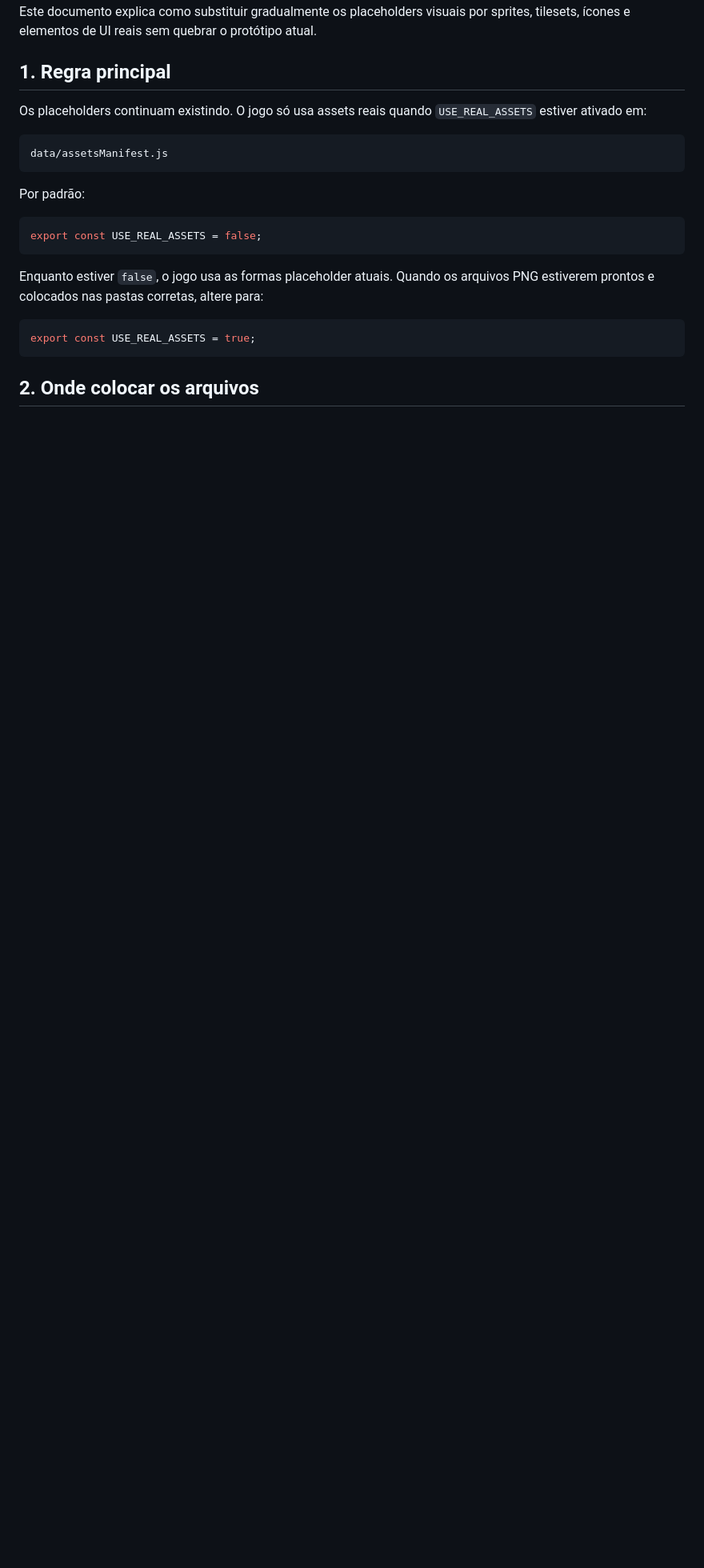
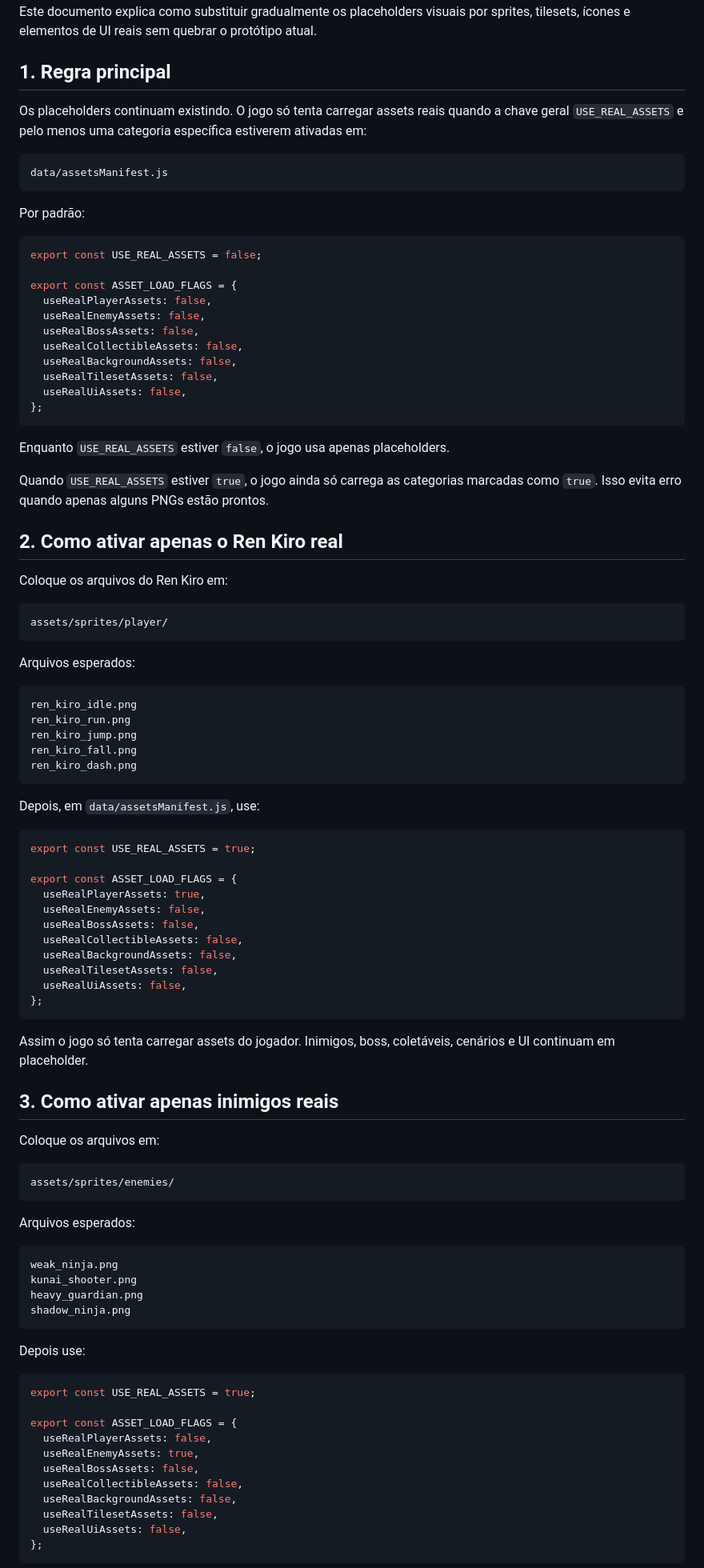
Before and after one commit to erick98728/AnimerDash, a Markdown page: docs/ASSETS_IMPORT_GUIDE.md, the part around one of its changes. Shown at 80% size. Drawn GitHub-style; blank space fills up the shorter version.

Commit message:
Document per-category asset testing workflow

````diff
--- a/docs/ASSETS_IMPORT_GUIDE.md
+++ b/docs/ASSETS_IMPORT_GUIDE.md
@@ -4,7 +4,7 @@ Este documento explica como substituir gradualmente os placeholders visuais por
 
 ## 1. Regra principal
 
-Os placeholders continuam existindo. O jogo só usa assets reais quando `USE_REAL_ASSETS` estiver ativado em:
+Os placeholders continuam existindo. O jogo só tenta carregar assets reais quando a chave geral `USE_REAL_ASSETS` e pelo menos uma categoria específica estiverem ativadas em:
 
 ```text
 data/assetsManifest.js
@@ -14,12 +14,88 @@ Por padrão:
 
 ```js
 export const USE_REAL_ASSETS = false;
+
+export const ASSET_LOAD_FLAGS = {
+  useRealPlayerAssets: false,
+  useRealEnemyAssets: false,
+  useRealBossAssets: false,
+  useRealCollectibleAssets: false,
+  useRealBackgroundAssets: false,
+  useRealTilesetAssets: false,
+  useRealUiAssets: false,
+};
 ```
 
-Enquanto estiver `false`, o jogo usa as formas placeholder atuais. Quando os arquivos PNG estiverem prontos e colocados nas pastas corretas, altere para:
+Enquanto `USE_REAL_ASSETS` estiver `false`, o jogo usa apenas placeholders.
+
+Quando `USE_REAL_ASSETS` estiver `true`, o jogo ainda só carrega as categorias marcadas como `true`. Isso evita erro quando apenas alguns PNGs estão prontos.
+
+## 2. Como ativar apenas o Ren Kiro real
+
+Coloque os arquivos do Ren Kiro em:
+
+```text
+assets/sprites/player/
+```
+
+Arquivos esperados:
+
+```text
+ren_kiro_idle.png
+ren_kiro_run.png
+ren_kiro_jump.png
+ren_kiro_fall.png
+ren_kiro_dash.png
+```
+
+Depois, em `data/assetsManifest.js`, use:
 
 ```js
 export const USE_REAL_ASSETS = true;
+
+export const ASSET_LOAD_FLAGS = {
+  useRealPlayerAssets: true,
+  useRealEnemyAssets: false,
+  useRealBossAssets: false,
+  useRealCollectibleAssets: false,
+  useRealBackgroundAssets: false,
+  useRealTilesetAssets: false,
+  useRealUiAssets: false,
+};
 ```
 
-## 2. Onde colocar os arquivos
+Assim o jogo só tenta carregar assets do jogador. Inimigos, boss, coletáveis, cenários e UI continuam em placeholder.
+
+## 3. Como ativar apenas inimigos reais
+
+Coloque os arquivos em:
+
+```text
+assets/sprites/enemies/
+```
+
+Arquivos esperados:
+
+```text
+weak_ninja.png
+kunai_shooter.png
+heavy_guardian.png
+shadow_ninja.png
+```
+
+Depois use:
+
+```js
+export const USE_REAL_ASSETS = true;
+
+export const ASSET_LOAD_FLAGS = {
+  useRealPlayerAssets: false,
+  useRealEnemyAssets: true,
+  useRealBossAssets: false,
+  useRealCollectibleAssets: false,
+  useRealBackgroundAssets: false,
+  useRealTilesetAssets: false,
+  useRealUiAssets: false,
+};
+```
+
````
Also changed, not shown: other parts of docs/ASSETS_IMPORT_GUIDE.md (+48 -34 lines).
